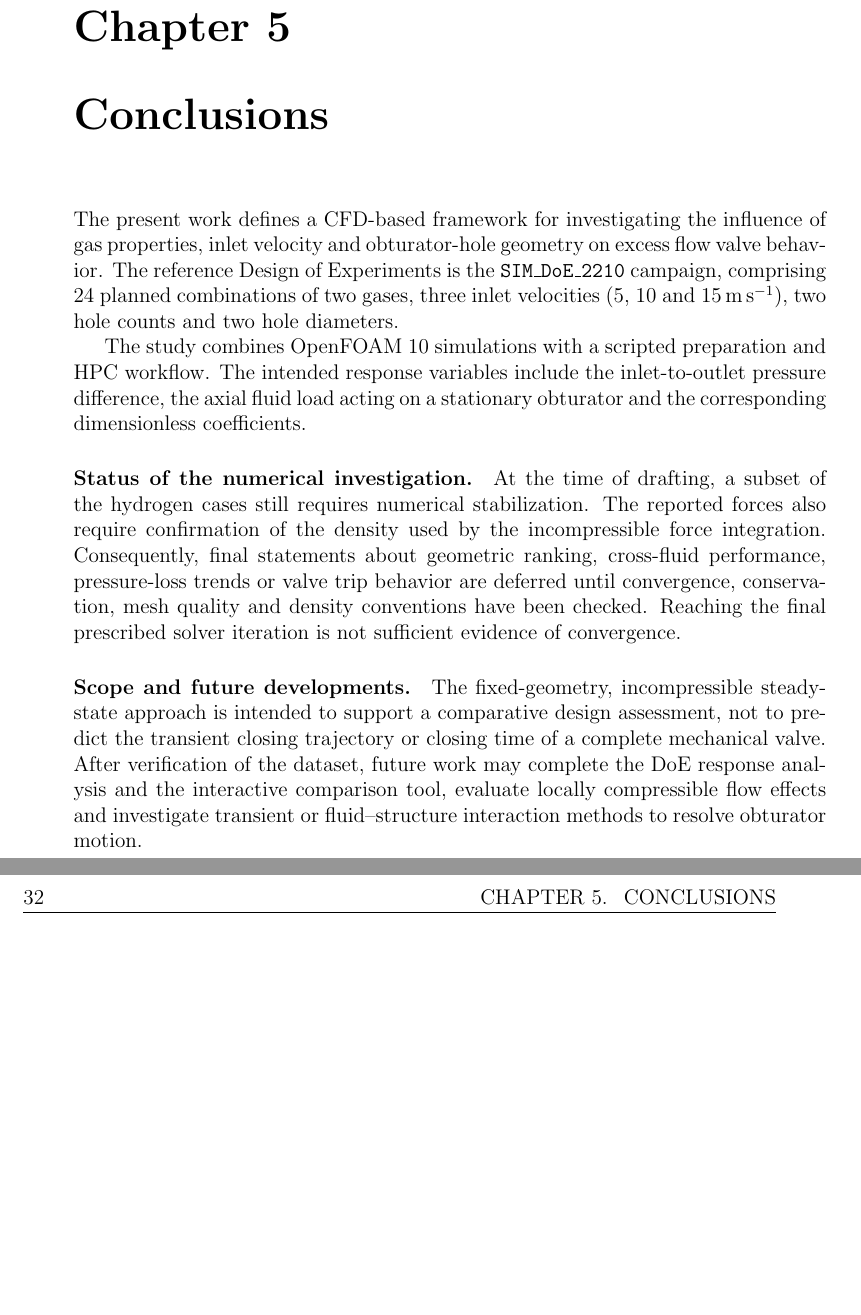
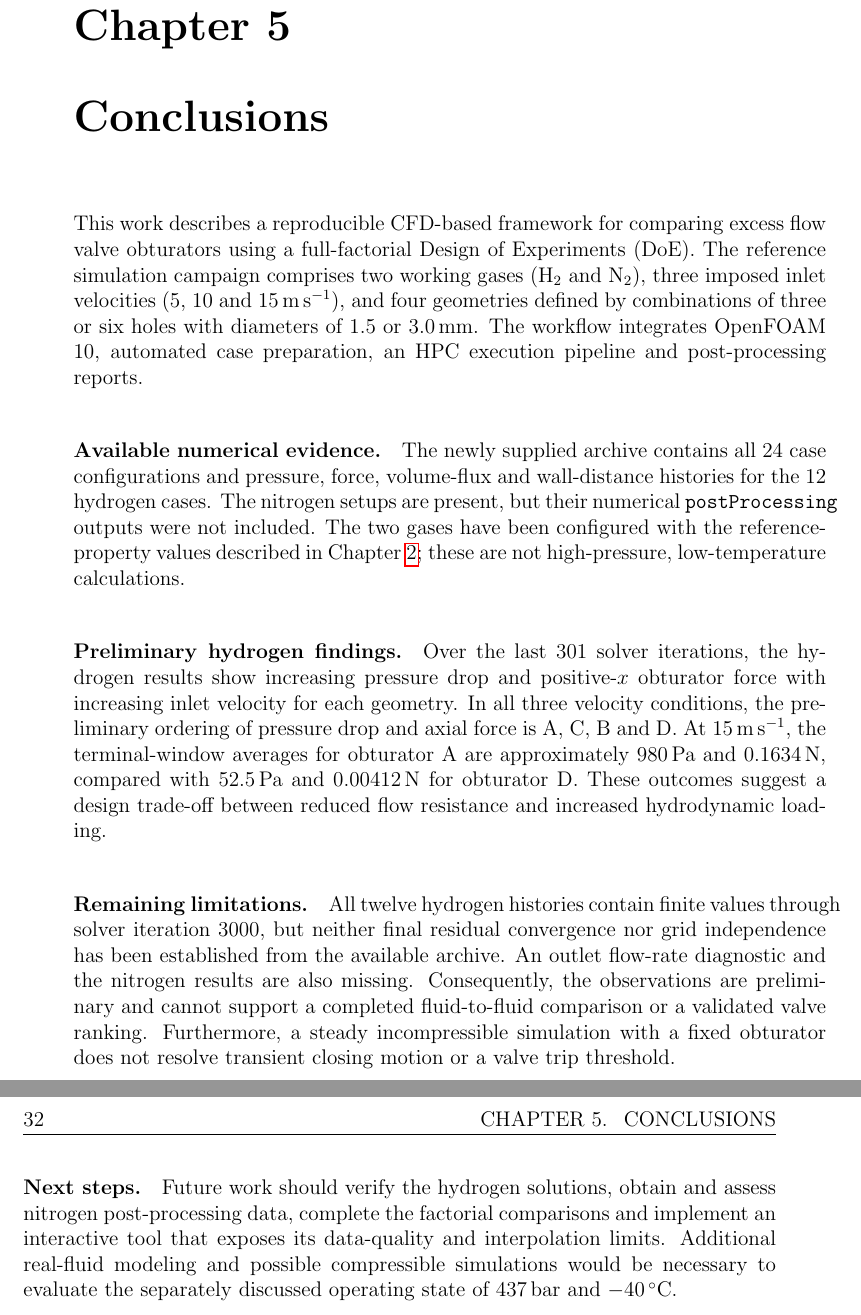
Before and after one commit to 328515-code/Master-Thesis-Andrea-Amoruso, a LaTeX thesis (00_Main.tex, which reads 06_Chapter5.tex): two parts of pages 31 and 32 of 41, joined at a grey line, cut so that both start at the same text, the shorter picture padded with empty space. Compiled offline with pdfLaTeX.

Commit message:
Align provisional later chapter with supplied hydrogen results and nitrogen data gap

```diff
--- a/06_Chapter5.tex
+++ b/06_Chapter5.tex
@@ -1,15 +1,19 @@
 \chapter{Conclusions}
 \label{ch:conclusions}
 
-The present work defines a CFD-based framework for investigating the influence of gas properties, inlet velocity and obturator-hole geometry on excess flow valve behavior. The reference Design of Experiments is the \texttt{SIM\_DoE\_2210} campaign, comprising 24 planned combinations of two gases, three inlet velocities ($5$, $10$ and $15\,\mathrm{m\,s^{-1}}$), two hole counts and two hole diameters.
+This work describes a reproducible CFD-based framework for comparing excess flow valve obturators using a full-factorial Design of Experiments (DoE). The reference simulation campaign comprises two working gases ($\mathrm{H}_2$ and $\mathrm{N}_2$), three imposed inlet velocities ($5$, $10$ and $15\,\mathrm{m\,s^{-1}}$), and four geometries defined by combinations of three or six holes with diameters of $1.5$ or $3.0\,\mathrm{mm}$. The workflow integrates OpenFOAM 10, automated case preparation, an HPC execution pipeline and post-processing reports.
 
-The study combines OpenFOAM 10 simulations with a scripted preparation and HPC workflow. The intended response variables include the inlet-to-outlet pressure difference, the axial fluid load acting on a stationary obturator and the corresponding dimensionless coefficients.
+\paragraph{Available numerical evidence.}
+The newly supplied archive contains all 24 case configurations and pressure, force, volume-flux and wall-distance histories for the 12 hydrogen cases. The nitrogen setups are present, but their numerical \texttt{postProcessing} outputs were not included. The two gases have been configured with the reference-property values described in Chapter~\ref{ch:doe}; these are not high-pressure, low-temperature calculations.
 
-\paragraph{Status of the numerical investigation.}
-At the time of drafting, a subset of the hydrogen cases still requires numerical stabilization. The reported forces also require confirmation of the density used by the incompressible force integration. Consequently, final statements about geometric ranking, cross-fluid performance, pressure-loss trends or valve trip behavior are deferred until convergence, conservation, mesh quality and density conventions have been checked. Reaching the final prescribed solver iteration is not sufficient evidence of convergence.
+\paragraph{Preliminary hydrogen findings.}
+Over the last 301 solver iterations, the hydrogen results show increasing pressure drop and positive-$x$ obturator force with increasing inlet velocity for each geometry. In all three velocity conditions, the preliminary ordering of pressure drop and axial force is A, C, B and D. At $15\,\mathrm{m\,s^{-1}}$, the terminal-window averages for obturator A are approximately $980\,\mathrm{Pa}$ and $0.1634\,\mathrm{N}$, compared with $52.5\,\mathrm{Pa}$ and $0.00412\,\mathrm{N}$ for obturator D. These outcomes suggest a design trade-off between reduced flow resistance and increased hydrodynamic loading.
 
-\paragraph{Scope and future developments.}
-The fixed-geometry, incompressible steady-state approach is intended to support a comparative design assessment, not to predict the transient closing trajectory or closing time of a complete mechanical valve. After verification of the dataset, future work may complete the DoE response analysis and the interactive comparison tool, evaluate locally compressible flow effects and investigate transient or fluid--structure interaction methods to resolve obturator motion.
+\paragraph{Remaining limitations.}
+All twelve hydrogen histories contain finite values through solver iteration 3000, but neither final residual convergence nor grid independence has been established from the available archive. An outlet flow-rate diagnostic and the nitrogen results are also missing. Consequently, the observations are preliminary and cannot support a completed fluid-to-fluid comparison or a validated valve ranking. Furthermore, a steady incompressible simulation with a fixed obturator does not resolve transient closing motion or a valve trip threshold.
 
-% TODO: Replace this provisional conclusion with quantified, verified findings
-% after the SIM_DoE_2210 campaign and the interactive tool are completed.
+\paragraph{Next steps.}
+Future work should verify the hydrogen solutions, obtain and assess nitrogen post-processing data, complete the factorial comparisons and implement an interactive tool that exposes its data-quality and interpolation limits. Additional real-fluid modeling and possible compressible simulations would be necessary to evaluate the separately discussed operating state of $437\,\mathrm{bar}$ and $-40\,^{\circ}\mathrm{C}$.
+
+% Update with fully verified results, numerical-uncertainty evidence
+% and completed application assessment before final submission.
```
